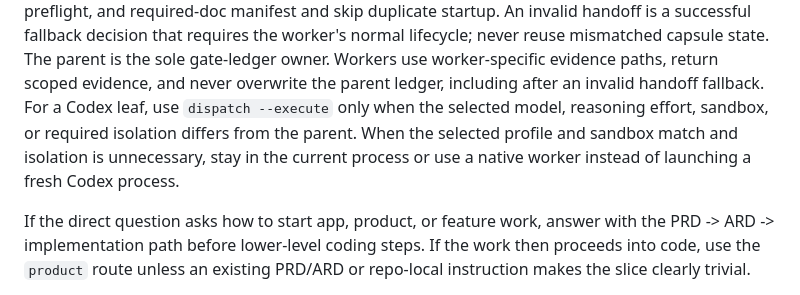
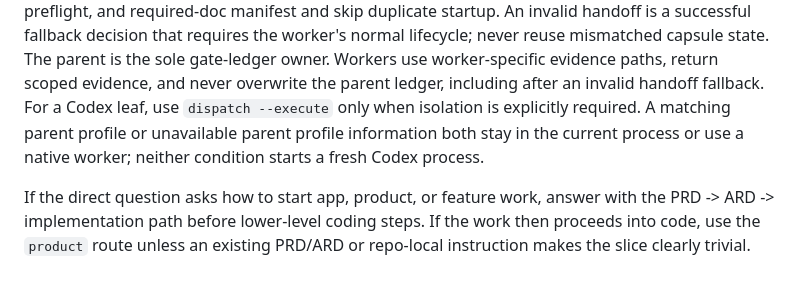
Before and after one commit to taehwandev/VibeGuard, a Markdown page: AGENTS.md, the part around the change. Rendered like a GitHub page.

Commit message:
docs: clarify agent Codex process dispatch conditions
The guidance for when to use `dispatch --execute` (launching a fresh Codex process) has been refined to focus solely on explicit isolation requirements. This change clarifies the conditions for staying in the current process or using a native worker, promoting more efficient resource usage by avoiding unnecessary process spawns.

```diff
--- a/AGENTS.md
+++ b/AGENTS.md
@@ -108,10 +108,9 @@ requires the worker's normal lifecycle; never reuse mismatched capsule state.
 The parent is the sole gate-ledger owner. Workers use worker-specific evidence
 paths, return scoped evidence, and never overwrite the parent ledger, including
 after an invalid handoff fallback. For a Codex leaf, use `dispatch --execute`
-only when the selected model, reasoning effort, sandbox, or required isolation
-differs from the parent. When the selected profile and sandbox match and
-isolation is unnecessary, stay in the current process or use a native worker
-instead of launching a fresh Codex process.
+only when isolation is explicitly required. A matching parent profile or
+unavailable parent profile information both stay in the current process or use
+a native worker; neither condition starts a fresh Codex process.
 
 If the direct question asks how to start app, product, or feature work, answer
 with the PRD -> ARD -> implementation path before lower-level coding steps. If
```
